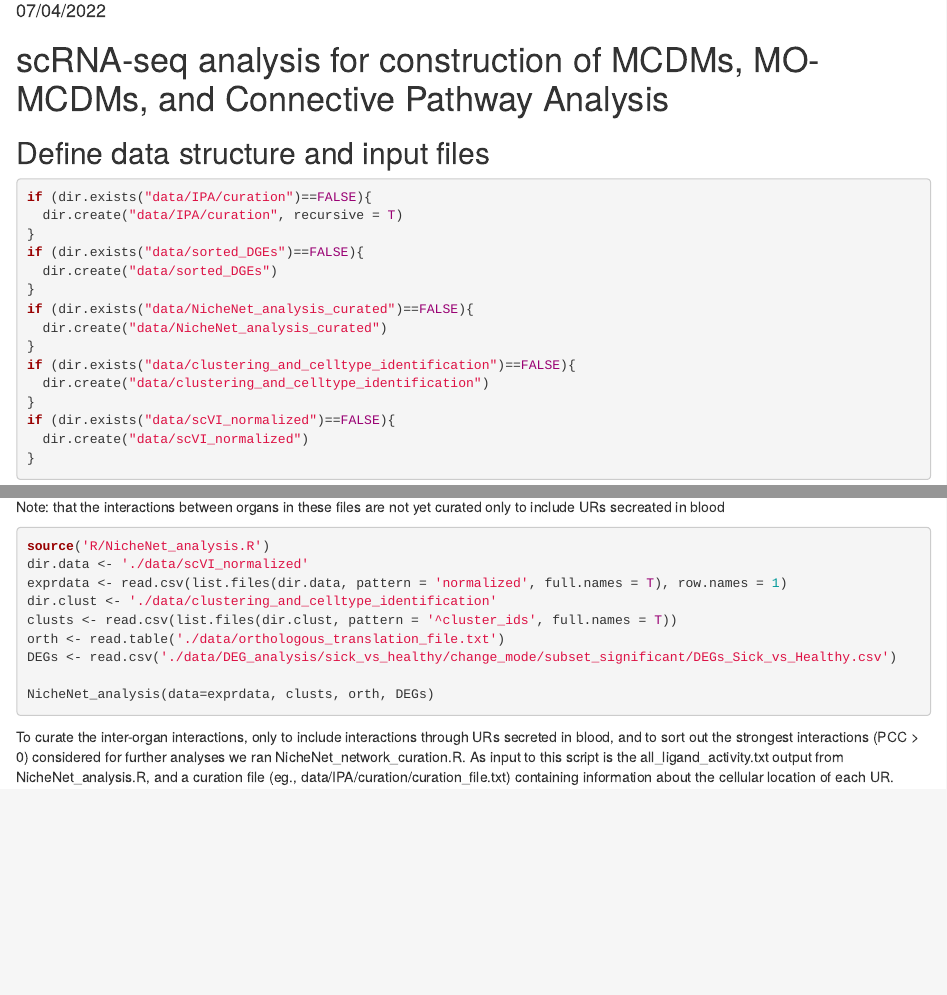
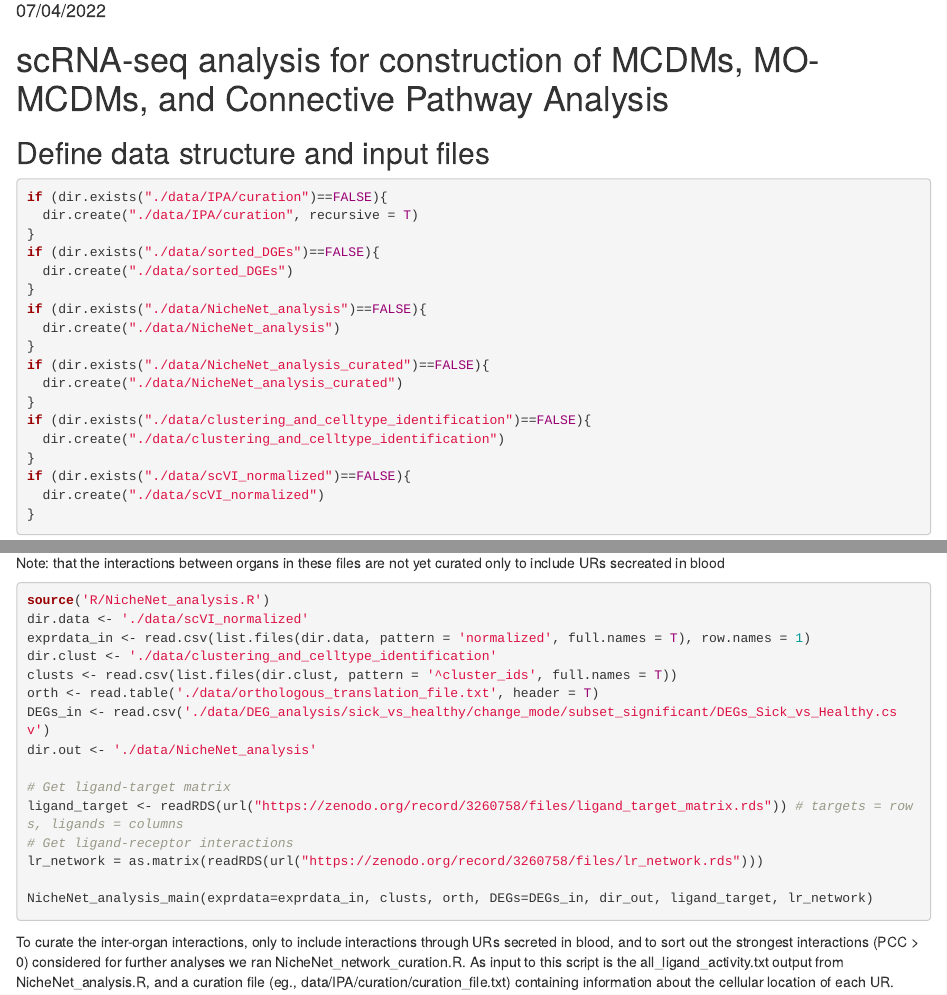
Before and after one commit to SDTC-CPMed/multi-organ_DigiTwin, an R Markdown document (README.Rmd): the page in a window 1100 px wide, from 100 px down, and a second part further down, joined at a grey line. Rendered offline with R 4.5, knitr and Pandoc, with nearby package versions; some code elsewhere in the file could not run offline.

Commit message:
update code

````diff
--- a/README.Rmd
+++ b/README.Rmd
@@ -17,20 +17,23 @@ knitr::opts_chunk$set(echo = TRUE)
 
 ```{r, echo FALSE, warning=FALSE, eval=FALSE}
 
-if (dir.exists("data/IPA/curation")==FALSE){
-  dir.create("data/IPA/curation", recursive = T)
+if (dir.exists("./data/IPA/curation")==FALSE){
+  dir.create("./data/IPA/curation", recursive = T)
 }
-if (dir.exists("data/sorted_DGEs")==FALSE){
-  dir.create("data/sorted_DGEs")
+if (dir.exists("./data/sorted_DGEs")==FALSE){
+  dir.create("./data/sorted_DGEs")
 }
-if (dir.exists("data/NicheNet_analysis_curated")==FALSE){
-  dir.create("data/NicheNet_analysis_curated")
+if (dir.exists("./data/NicheNet_analysis")==FALSE){
+  dir.create("./data/NicheNet_analysis")
 }
-if (dir.exists("data/clustering_and_celltype_identification")==FALSE){
-  dir.create("data/clustering_and_celltype_identification")
+if (dir.exists("./data/NicheNet_analysis_curated")==FALSE){
+  dir.create("./data/NicheNet_analysis_curated")
 }
-if (dir.exists("data/scVI_normalized")==FALSE){
-  dir.create("data/scVI_normalized")
+if (dir.exists("./data/clustering_and_celltype_identification")==FALSE){
+  dir.create("./data/clustering_and_celltype_identification")
+}
+if (dir.exists("./data/scVI_normalized")==FALSE){
+  dir.create("./data/scVI_normalized")
 }
 ```
 
@@ -273,14 +276,19 @@ Note: that the interactions between organs in these files are not yet curated on
 ```{r, eval=FALSE}
 source('R/NicheNet_analysis.R')
 dir.data <- './data/scVI_normalized'
-exprdata <- read.csv(list.files(dir.data, pattern = 'normalized', full.names = T), row.names = 1)
+exprdata_in <- read.csv(list.files(dir.data, pattern = 'normalized', full.names = T), row.names = 1)
 dir.clust <- './data/clustering_and_celltype_identification'
 clusts <- read.csv(list.files(dir.clust, pattern = '^cluster_ids', full.names = T))
-orth <- read.table('./data/orthologous_translation_file.txt')
-DEGs <- read.csv('./data/DEG_analysis/sick_vs_healthy/change_mode/subset_significant/DEGs_Sick_vs_Healthy.csv')
+orth <- read.table('./data/orthologous_translation_file.txt', header = T)
+DEGs_in <- read.csv('./data/DEG_analysis/sick_vs_healthy/change_mode/subset_significant/DEGs_Sick_vs_Healthy.csv')
+dir.out <- './data/NicheNet_analysis'
 
-NicheNet_analysis(data=exprdata, clusts, orth, DEGs)
+# Get ligand-target matrix
+ligand_target <- readRDS(url("https://zenodo.org/record/3260758/files/ligand_target_matrix.rds")) # targets = rows, ligands = columns
+# Get ligand-receptor interactions
+lr_network = as.matrix(readRDS(url("https://zenodo.org/record/3260758/files/lr_network.rds")))
 
+NicheNet_analysis_main(exprdata=exprdata_in, clusts, orth, DEGs=DEGs_in, dir_out, ligand_target, lr_network)
 ```
 
 
````
